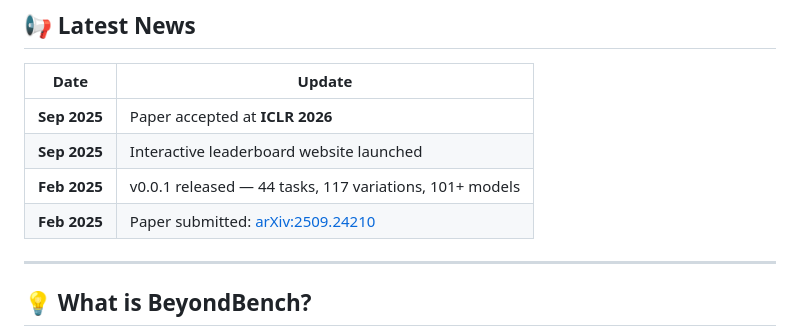
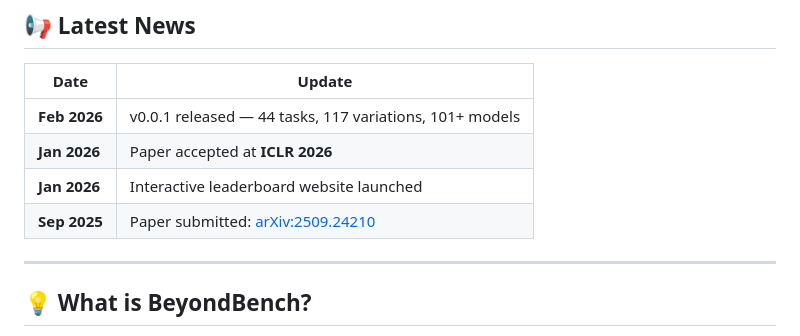
Before and after one commit to ctrl-gaurav/BeyondBench, a Markdown page: README.md, the part around the change. Rendered like a GitHub page.

```diff
--- a/README.md
+++ b/README.md
@@ -25,10 +25,10 @@
 
 | Date | Update |
 |------|--------|
-| **Sep 2025** | Paper accepted at **ICLR 2026** |
-| **Sep 2025** | Interactive leaderboard website launched |
-| **Feb 2025** | v0.0.1 released &mdash; 44 tasks, 117 variations, 101+ models |
-| **Feb 2025** | Paper submitted: [arXiv:2509.24210](https://arxiv.org/abs/2509.24210) |
+| **Feb 2026** | v0.0.1 released &mdash; 44 tasks, 117 variations, 101+ models |
+| **Jan 2026** | Paper accepted at **ICLR 2026** |
+| **Jan 2026** | Interactive leaderboard website launched |
+| **Sep 2025** | Paper submitted: [arXiv:2509.24210](https://arxiv.org/abs/2509.24210) |
 
 ---
 
```
Also changed, not shown: CHANGELOG.md (+1 -1 lines).
